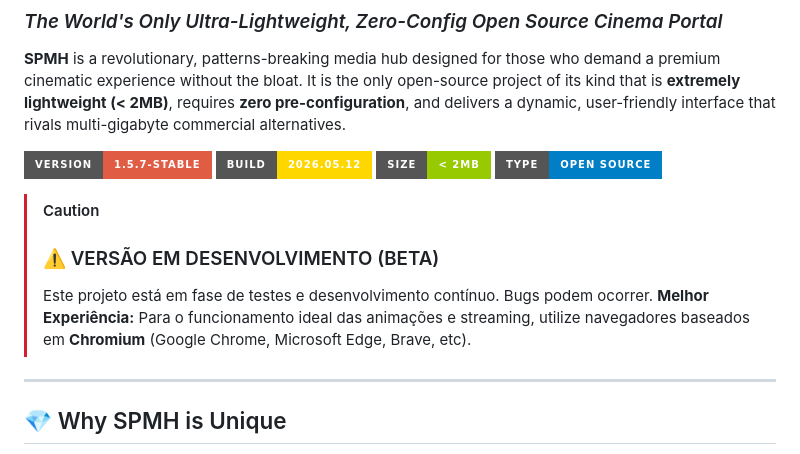
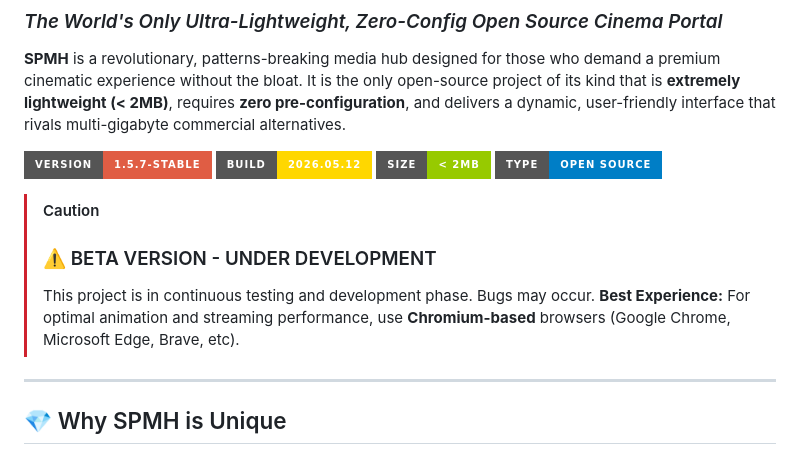
Before and after one commit to okonam/spmh, a Markdown page: README.md, the part around the change. Drawn GitHub-style; badges without logos.

Commit message:
docs: translated beta warning to english for universal consistency

```diff
--- a/README.md
+++ b/README.md
@@ -9,9 +9,9 @@
 ![Open Source](https://img.shields.io/badge/Type-Open%20Source-blue?style=for-the-badge)
 
 > [!CAUTION]
-> ### ⚠️ VERSÃO EM DESENVOLVIMENTO (BETA)
-> Este projeto está em fase de testes e desenvolvimento contínuo. Bugs podem ocorrer.
-> **Melhor Experiência:** Para o funcionamento ideal das animações e streaming, utilize navegadores baseados em **Chromium** (Google Chrome, Microsoft Edge, Brave, etc).
+> ### ⚠️ BETA VERSION - UNDER DEVELOPMENT
+> This project is in continuous testing and development phase. Bugs may occur.
+> **Best Experience:** For optimal animation and streaming performance, use **Chromium-based** browsers (Google Chrome, Microsoft Edge, Brave, etc).
 
 ---
 
```
